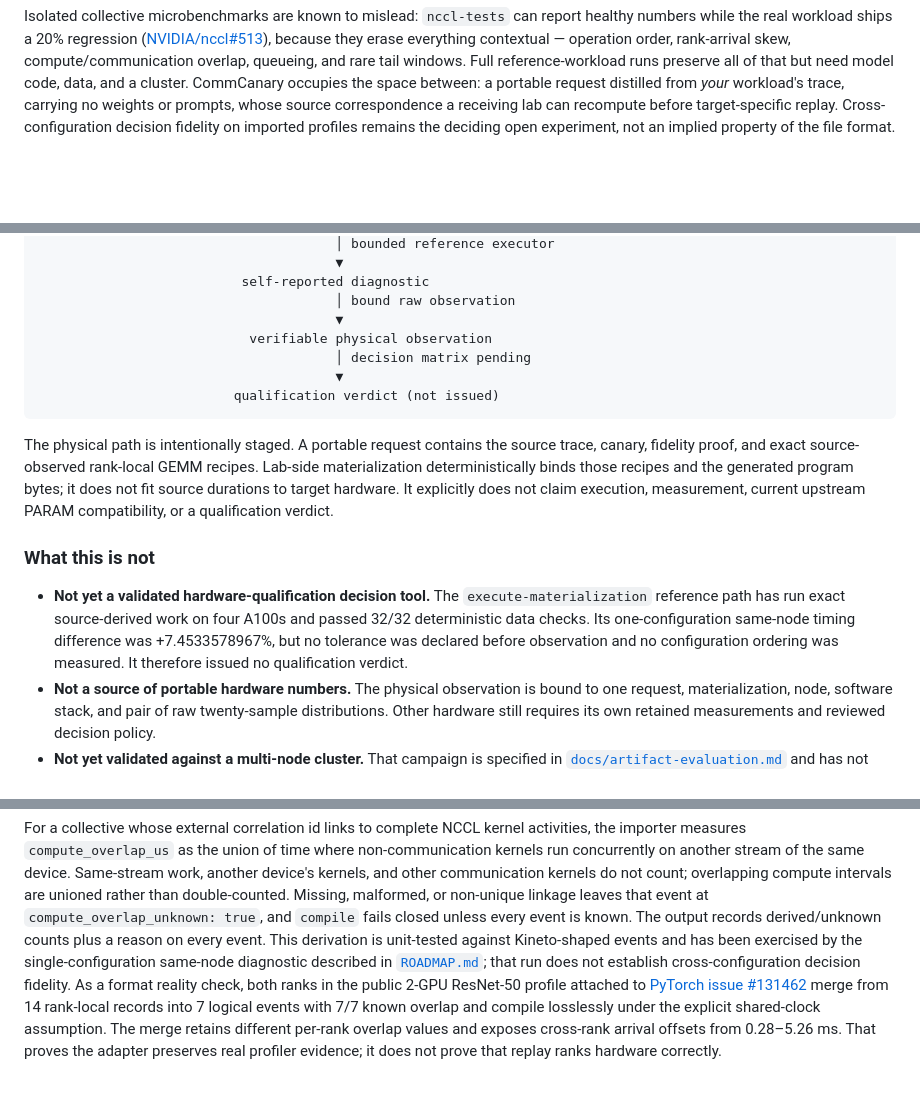
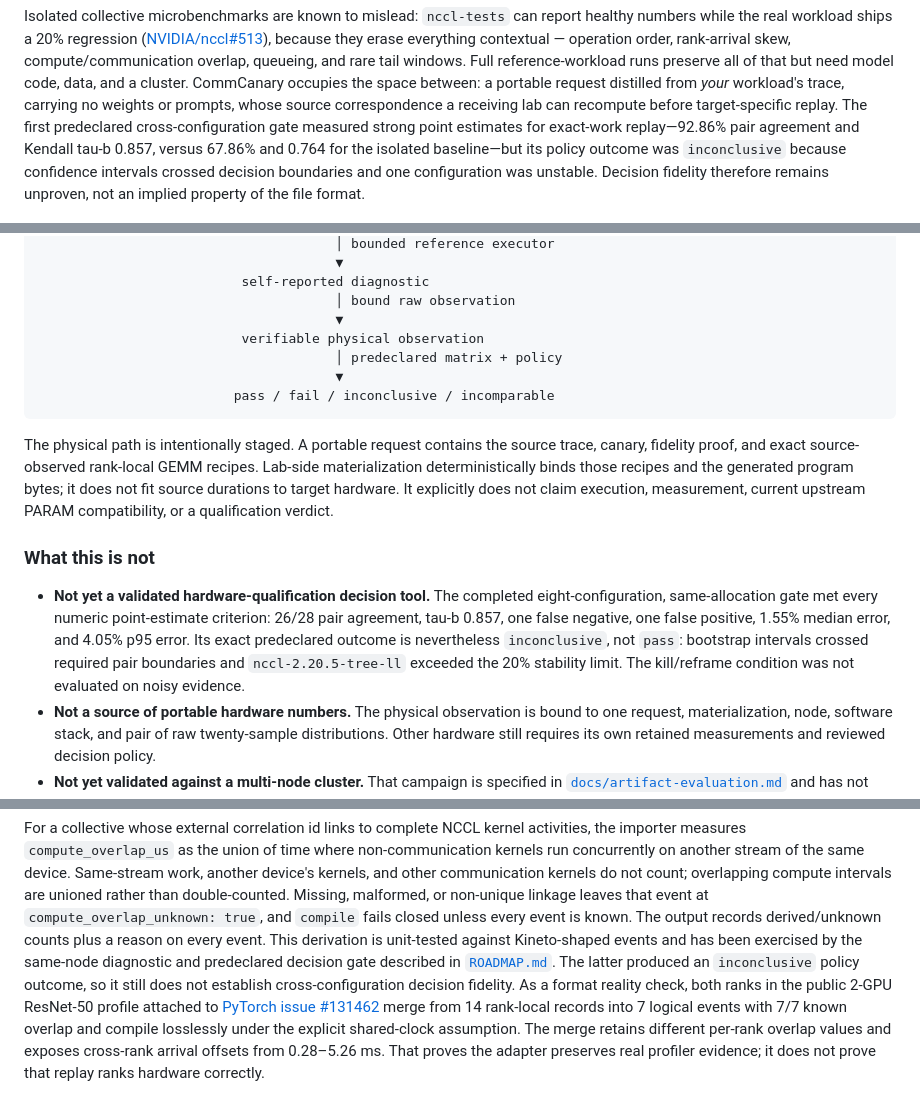
Before and after one commit to iemAnshuman/CommCanary, a Markdown page: README.md, 3 parts joined by grey strips. Rendered like a GitHub page; blank space fills up the shorter version.

Commit message:
docs: position decision fidelity as the product gate

````diff
--- a/README.md
+++ b/README.md
@@ -22,8 +22,12 @@ reference-workload runs preserve all of that but need model code, data, and a
 cluster. CommCanary occupies the space between: a portable request distilled
 from *your* workload's trace, carrying no weights or prompts, whose source
 correspondence a receiving lab can recompute before target-specific replay.
-Cross-configuration decision fidelity on imported profiles remains the
-deciding open experiment, not an implied property of the file format.
+The first predeclared cross-configuration gate measured strong point estimates
+for exact-work replay—92.86% pair agreement and Kendall tau-b 0.857, versus
+67.86% and 0.764 for the isolated baseline—but its policy outcome was
+`inconclusive` because confidence intervals crossed decision boundaries and
+one configuration was unstable. Decision fidelity therefore remains unproven,
+not an implied property of the file format.
 
 ![CommCanary comparison report: verdict FAIL, with median/p95/p99 deltas, a metrics
 table, the threshold reasons that tripped, and per-phase and per-operation regression
@@ -112,10 +116,10 @@ source + canary + fidelity ──▶ qualification request
                           self-reported diagnostic
                                       │ bound raw observation
                                       ▼
-                           verifiable physical observation
-                                      │ decision matrix pending
+                          verifiable physical observation
+                                      │ predeclared matrix + policy
                                       ▼
-                         qualification verdict (not issued)
+                         pass / fail / inconclusive / incomparable
 ```
 
 The physical path is intentionally staged. A portable request contains the
@@ -127,12 +131,14 @@ upstream PARAM compatibility, or a qualification verdict.
 
 ### What this is not
 
-- **Not yet a validated hardware-qualification decision tool.** The
-  `execute-materialization` reference path has run exact source-derived work on
-  four A100s and passed 32/32 deterministic data checks. Its one-configuration
-  same-node timing difference was +7.4533578967%, but no tolerance was declared
-  before observation and no configuration ordering was measured. It therefore
-  issued no qualification verdict.
+- **Not yet a validated hardware-qualification decision tool.** The completed
+  eight-configuration, same-allocation gate met every numeric point-estimate
+  criterion: 26/28 pair agreement, tau-b 0.857, one false negative, one false
+  positive, 1.55% median error, and 4.05% p95 error. Its exact predeclared
+  outcome is nevertheless `inconclusive`, not `pass`: bootstrap intervals
+  crossed required pair boundaries and `nccl-2.20.5-tree-ll` exceeded the 20%
+  stability limit. The kill/reframe condition was not evaluated on noisy
+  evidence.
 - **Not a source of portable hardware numbers.** The physical observation is
   bound to one request, materialization, node, software stack, and pair of raw
   twenty-sample distributions. Other hardware still requires its own retained
@@ -696,9 +702,10 @@ double-counted. Missing, malformed, or non-unique linkage leaves that event at
 `compute_overlap_unknown: true`, and `compile` fails closed unless every event
 is known. The output records derived/unknown counts plus a reason on every
 event. This derivation is unit-tested against Kineto-shaped events and has been
-exercised by the single-configuration same-node diagnostic described in
-[`ROADMAP.md`](ROADMAP.md); that run does not establish cross-configuration
-decision fidelity. As a
+exercised by the same-node diagnostic and predeclared decision gate described
+in [`ROADMAP.md`](ROADMAP.md). The latter produced an `inconclusive` policy
+outcome, so it still does not establish cross-configuration decision fidelity.
+As a
 format reality check, both ranks in the public 2-GPU ResNet-50 profile attached
 to [PyTorch issue #131462](https://github.com/pytorch/pytorch/issues/131462)
 merge from 14 rank-local records into 7 logical events with 7/7 known overlap
````
Also changed, not shown: ENGINEERING_PLAN.md (+36 -1 lines), ROADMAP.md (+28 -11 lines).
